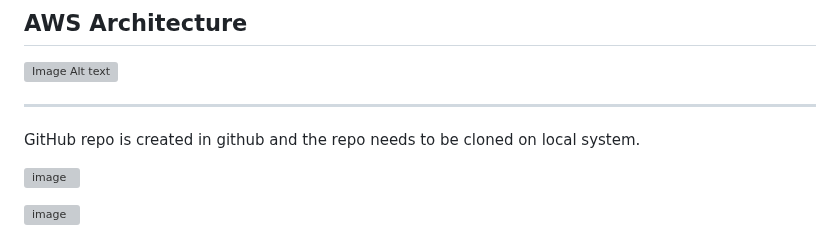
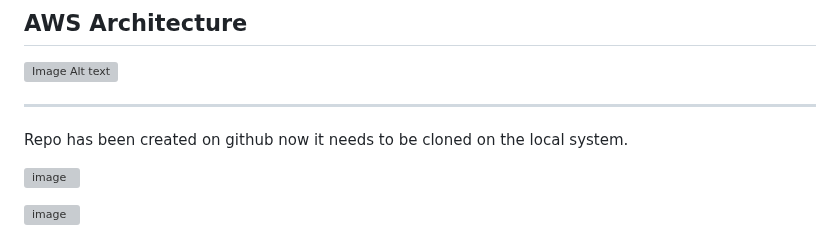
Before and after one commit to AzharR11/E-Commerce-Site, a Markdown page: README.md, the part around the change. Drawn GitHub-style; grey boxes are pictures that could not be loaded.

```diff
--- a/README.md
+++ b/README.md
@@ -32,7 +32,7 @@ For user authentication and management, I seamlessly integrated Cognito, enablin
 
 ---
 
-GitHub repo is created in github and the repo needs to be cloned on local system.
+Repo has been created on github now it needs to be cloned on the local system.
 
 ![image](https://github.com/AzharR11/E-Commerce-Site/assets/51958831/2ea3ce71-4301-4f3a-b794-05970a4aca9f)
 
```
